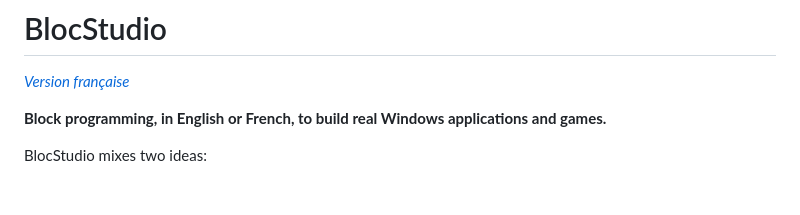
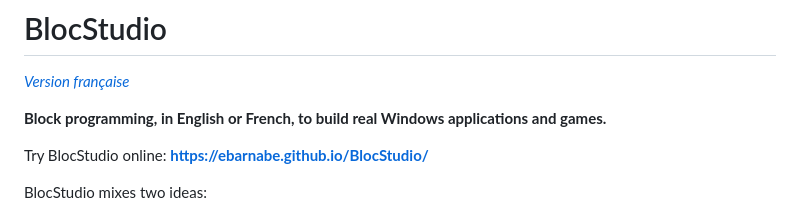
Before and after one commit to eBarnabe/BlocStudio, a Markdown page: README.en.md, the part around the change. GitHub-like rendering; blank space fills up the shorter version.

```diff
--- a/README.en.md
+++ b/README.en.md
@@ -3,6 +3,8 @@
 *[Version française](README.md)*
 
 **Block programming, in English or French, to build real Windows applications and games.**
+
+Try BlocStudio online: **https://ebarnabe.github.io/BlocStudio/**
 
 BlocStudio mixes two ideas:
 - **draw your window** as in Visual Basic: put down buttons, text boxes, images, sprites…;
```
Also changed, not shown: README.md (+2 -0 lines).
